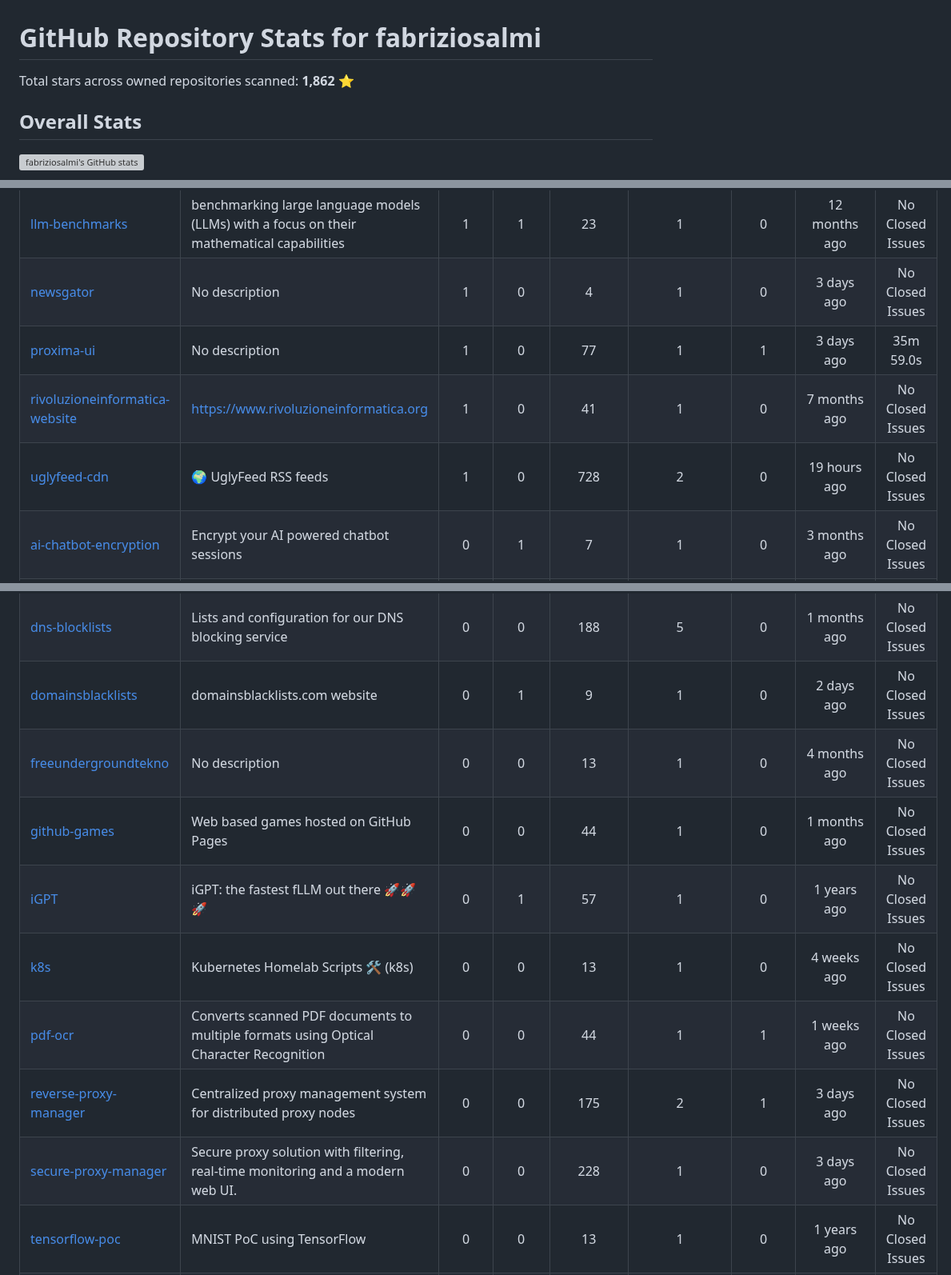
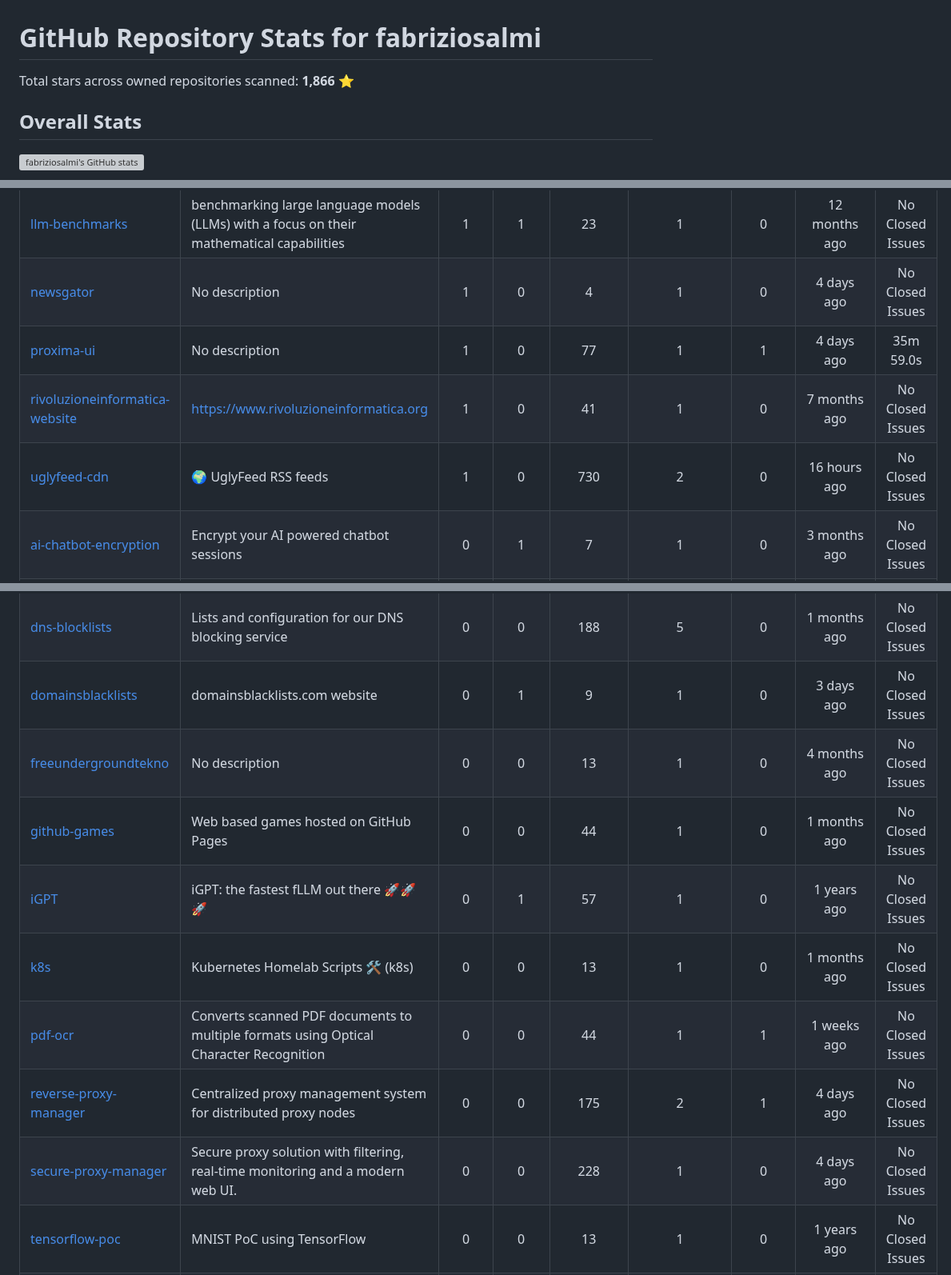
Before and after one commit to fabriziosalmi/repos, a Markdown page: README.md, 3 parts joined by grey strips. Shown at 80% size. Drawn GitHub-style; grey boxes are pictures that could not be loaded.

```diff
--- a/README.md
+++ b/README.md
@@ -1,6 +1,6 @@
 # GitHub Repository Stats for fabriziosalmi
 
-Total stars across owned repositories scanned: **1,862** ⭐
+Total stars across owned repositories scanned: **1,866** ⭐
 
 ## Overall Stats
 
@@ -53,23 +53,23 @@ Total stars across owned repositories scanned: **1,862** ⭐
 | [brandkit](https://github.com/fabriziosalmi/brandkit) | Yet another brand assets generator | 1 | 0 | 38 | 1 | 0 | 1 weeks ago | No Closed Issues |
 | [gradios](https://github.com/fabriziosalmi/gradios) | Enhanced GPT Response Generator (CoT, ToT, ensemble models and voting quorum) | 1 | 0 | 5 | 1 | 0 | 2 months ago | No Closed Issues |
 | [llm-benchmarks](https://github.com/fabriziosalmi/llm-benchmarks) | benchmarking large language models (LLMs) with a focus on their mathematical capabilities | 1 | 1 | 23 | 1 | 0 | 12 months ago | No Closed Issues |
-| [newsgator](https://github.com/fabriziosalmi/newsgator) | No description | 1 | 0 | 4 | 1 | 0 | 3 days ago | No Closed Issues |
-| [proxima-ui](https://github.com/fabriziosalmi/proxima-ui) | No description | 1 | 0 | 77 | 1 | 1 | 3 days ago | 35m 59.0s |
+| [newsgator](https://github.com/fabriziosalmi/newsgator) | No description | 1 | 0 | 4 | 1 | 0 | 4 days ago | No Closed Issues |
+| [proxima-ui](https://github.com/fabriziosalmi/proxima-ui) | No description | 1 | 0 | 77 | 1 | 1 | 4 days ago | 35m 59.0s |
 | [rivoluzioneinformatica-website](https://github.com/fabriziosalmi/rivoluzioneinformatica-website) | https://www.rivoluzioneinformatica.org | 1 | 0 | 41 | 1 | 0 | 7 months ago | No Closed Issues |
-| [uglyfeed-cdn](https://github.com/fabriziosalmi/uglyfeed-cdn) | 🌍 UglyFeed RSS feeds | 1 | 0 | 728 | 2 | 0 | 19 hours ago | No Closed Issues |
+| [uglyfeed-cdn](https://github.com/fabriziosalmi/uglyfeed-cdn) | 🌍 UglyFeed RSS feeds | 1 | 0 | 730 | 2 | 0 | 16 hours ago | No Closed Issues |
 | [ai-chatbot-encryption](https://github.com/fabriziosalmi/ai-chatbot-encryption) | Encrypt your AI powered chatbot sessions | 0 | 1 | 7 | 1 | 0 | 3 months ago | No Closed Issues |
 | [audiolibri](https://github.com/fabriziosalmi/audiolibri) | Raccolta di audiolibri gratis in Italiano | 0 | 0 | 59 | 1 | 0 | 3 weeks ago | No Closed Issues |
 | [crossword-generator](https://github.com/fabriziosalmi/crossword-generator) | No description | 0 | 0 | 5 | 1 | 0 | 1 months ago | No Closed Issues |
 | [crosswords](https://github.com/fabriziosalmi/crosswords) | Interactive Crossword Puzzle Generator | 0 | 0 | 37 | 1 | 0 | 1 weeks ago | No Closed Issues |
 | [dns-blocklists](https://github.com/fabriziosalmi/dns-blocklists) | Lists and configuration for our DNS blocking service | 0 | 0 | 188 | 5 | 0 | 1 months ago | No Closed Issues |
-| [domainsblacklists](https://github.com/fabriziosalmi/domainsblacklists) | domainsblacklists.com website | 0 | 1 | 9 | 1 | 0 | 2 days ago | No Closed Issues |
+| [domainsblacklists](https://github.com/fabriziosalmi/domainsblacklists) | domainsblacklists.com website | 0 | 1 | 9 | 1 | 0 | 3 days ago | No Closed Issues |
 | [freeundergroundtekno](https://github.com/fabriziosalmi/freeundergroundtekno) | No description | 0 | 0 | 13 | 1 | 0 | 4 months ago | No Closed Issues |
 | [github-games](https://github.com/fabriziosalmi/github-games) | Web based games hosted on GitHub Pages | 0 | 0 | 44 | 1 | 0 | 1 months ago | No Closed Issues |
 | [iGPT](https://github.com/fabriziosalmi/iGPT) | iGPT: the fastest fLLM out there 🚀🚀🚀 | 0 | 1 | 57 | 1 | 0 | 1 years ago | No Closed Issues |
-| [k8s](https://github.com/fabriziosalmi/k8s) | Kubernetes Homelab Scripts 🛠️ (k8s) | 0 | 0 | 13 | 1 | 0 | 4 weeks ago | No Closed Issues |
+| [k8s](https://github.com/fabriziosalmi/k8s) | Kubernetes Homelab Scripts 🛠️ (k8s) | 0 | 0 | 13 | 1 | 0 | 1 months ago | No Closed Issues |
 | [pdf-ocr](https://github.com/fabriziosalmi/pdf-ocr) | Converts scanned PDF documents to multiple formats using Optical Character Recognition | 0 | 0 | 44 | 1 | 1 | 1 weeks ago | No Closed Issues |
-| [reverse-proxy-manager](https://github.com/fabriziosalmi/reverse-proxy-manager) | Centralized proxy management system for distributed proxy nodes | 0 | 0 | 175 | 2 | 1 | 3 days ago | No Closed Issues |
-| [secure-proxy-manager](https://github.com/fabriziosalmi/secure-proxy-manager) | Secure proxy solution with filtering, real-time monitoring and a modern web UI. | 0 | 0 | 228 | 1 | 0 | 3 days ago | No Closed Issues |
+| [reverse-proxy-manager](https://github.com/fabriziosalmi/reverse-proxy-manager) | Centralized proxy management system for distributed proxy nodes | 0 | 0 | 175 | 2 | 1 | 4 days ago | No Closed Issues |
+| [secure-proxy-manager](https://github.com/fabriziosalmi/secure-proxy-manager) | Secure proxy solution with filtering, real-time monitoring and a modern web UI. | 0 | 0 | 228 | 1 | 0 | 4 days ago | No Closed Issues |
 | [tensorflow-poc](https://github.com/fabriziosalmi/tensorflow-poc) | MNIST PoC using TensorFlow | 0 | 0 | 13 | 1 | 0 | 1 years ago | No Closed Issues |
 | [test-aws-terraform](https://github.com/fabriziosalmi/test-aws-terraform) | Terraform WordPress Deployment on AWS | 0 | 0 | 8 | 1 | 0 | 2 months ago | No Closed Issues |
 | [text-boundaries](https://github.com/fabriziosalmi/text-boundaries) | A Python-based tool for preprocessing, cleaning, and analyzing text datasets, designed to filter, deduplicate, sort data, and generate statistical insights.  | 0 | 1 | 17 | 1 | 0 | 7 months ago | No Closed Issues |
```
Also changed, not shown: other parts of README.md (+10 -10 lines).
